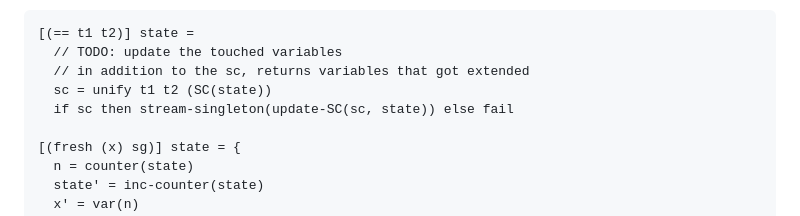
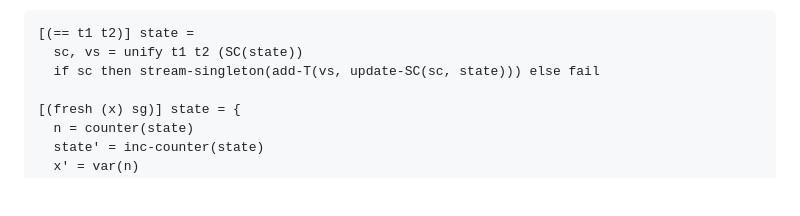
Before and after one commit to namin/staged-miniKanren, a Markdown page: docs/semantics.md, the part around the change. Rendered like a GitHub page; blank space fills up the shorter version.

Commit message:
todo done

````diff
--- a/docs/semantics.md
+++ b/docs/semantics.md
@@ -129,10 +129,8 @@ We we use data tag to distinguish between == and the data parts.
 
 ```
 [(== t1 t2)] state =
-  // TODO: update the touched variables
-  // in addition to the sc, returns variables that got extended
-  sc = unify t1 t2 (SC(state))
-  if sc then stream-singleton(update-SC(sc, state)) else fail
+  sc, vs = unify t1 t2 (SC(state))
+  if sc then stream-singleton(add-T(vs, update-SC(sc, state))) else fail
 
 [(fresh (x) sg)] state = {
   n = counter(state)
````
